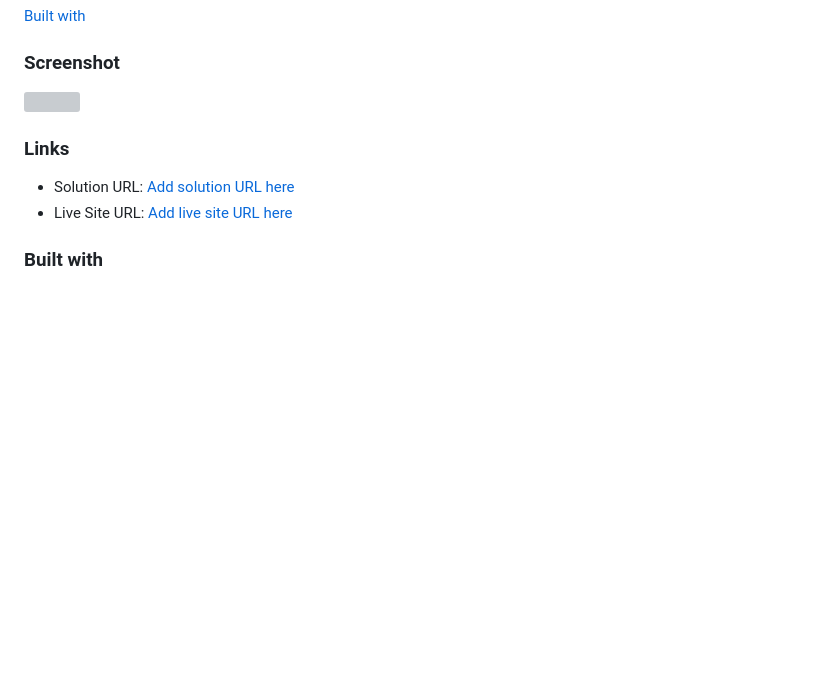
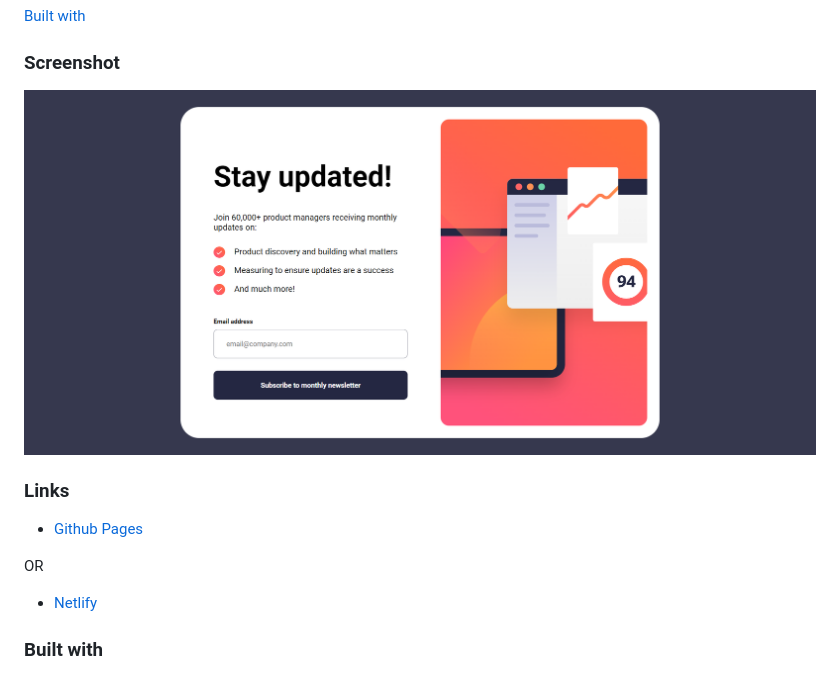
Before and after one commit to Schismond/newsletter-sign-up, a Markdown page: README.md, the part around the change. Drawn GitHub-style; pictures changed too: screenshot.png (added); blank space fills up the shorter version; grey boxes are pictures that could not be loaded.

Commit message:
fix readme add screenshot hopefully fix images in github pages

```diff
--- a/README.md
+++ b/README.md
@@ -13,13 +13,16 @@ This is a solution to the [Newsletter sign-up form with success message challeng
 
 ### Screenshot
 
-![](./screenshot.jpg)
+![](./screenshot.png)
 
 
 ### Links
 
-- Solution URL: [Add solution URL here](https://your-solution-url.com)
-- Live Site URL: [Add live site URL here](https://your-live-site-url.com)
+- [Github Pages](https://schismond.github.io/newsletter-sign-up/)
+
+OR
+
+- [Netlify](https://schismond-newsletter-sign-up.netlify.app)
 
 
 ### Built with
```
Also changed, not shown: 2 other files.
